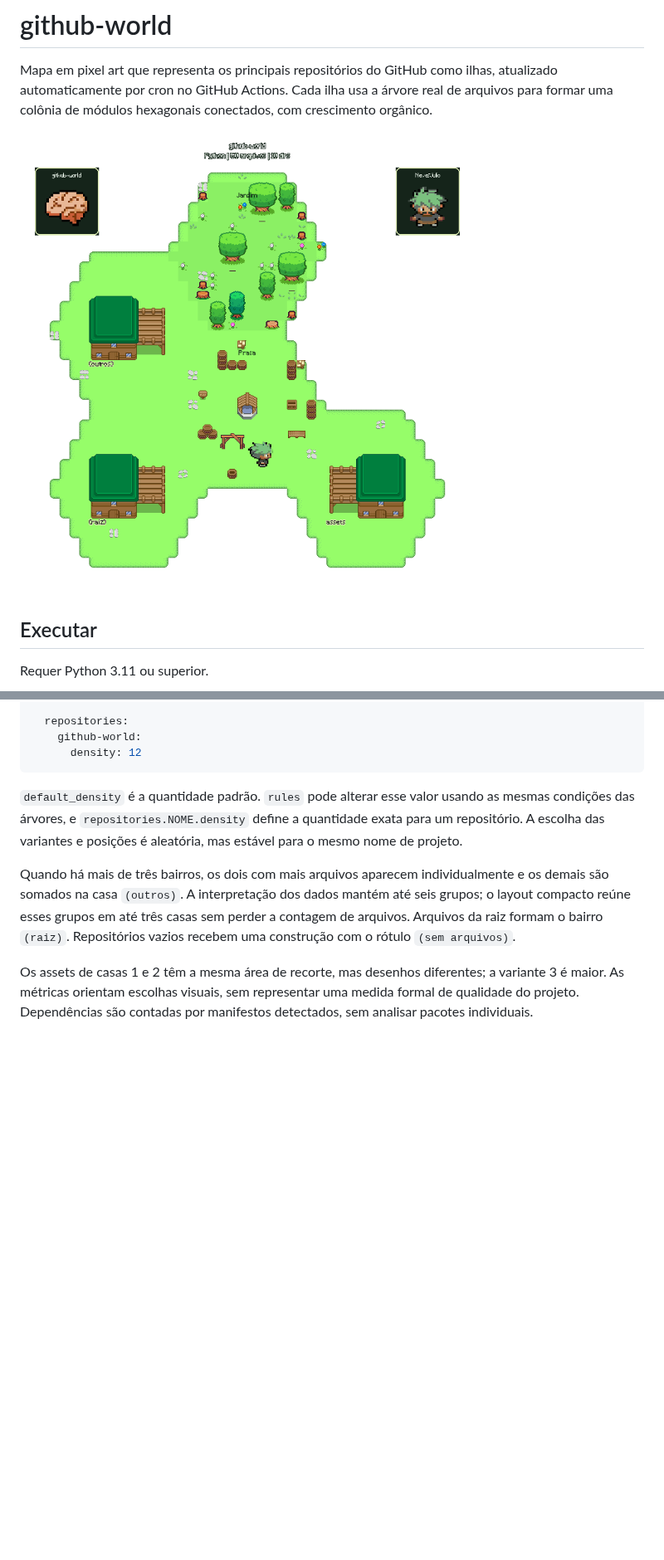
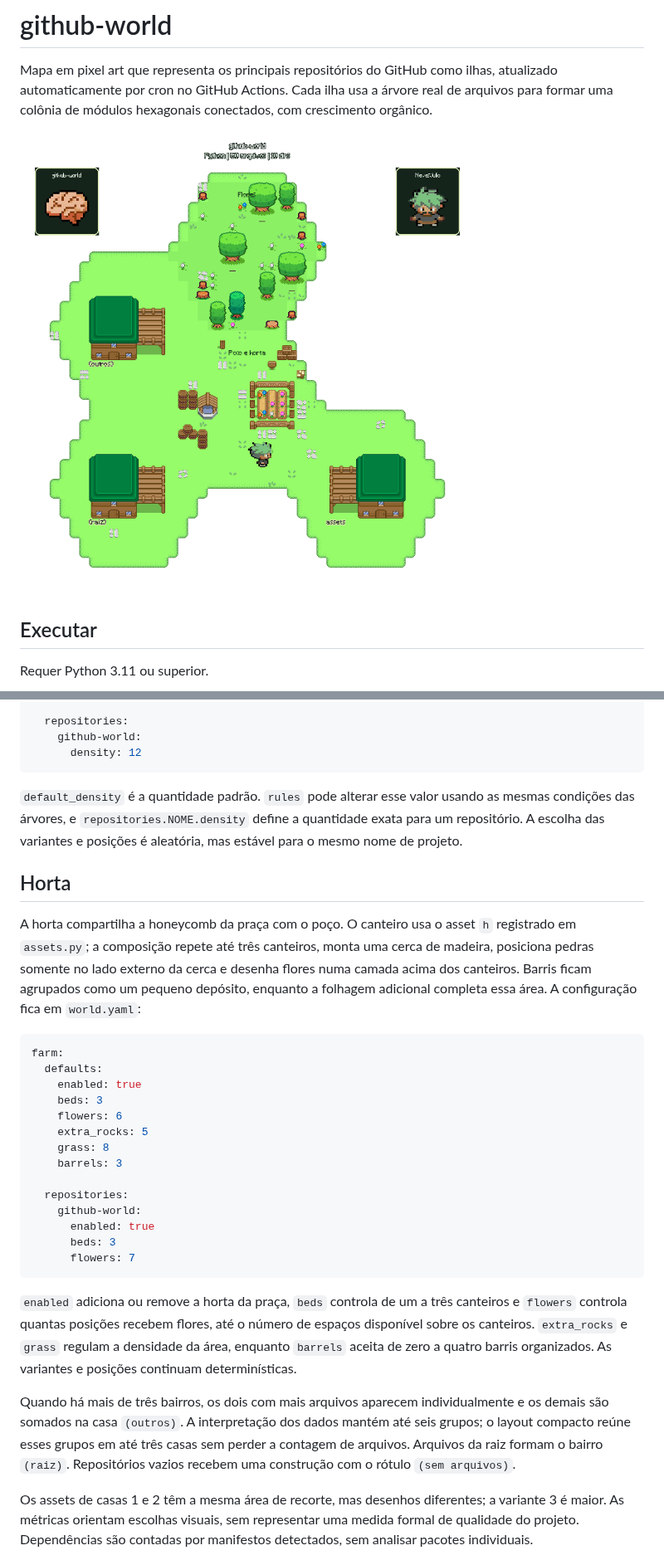
Before and after one commit to NevesJulio/github-world, a Markdown page: README.md, 2 parts joined by grey strips. Shown at 83% size. Rendered like a GitHub page; pictures changed too: world.gif; blank space fills up the shorter version.

Commit message:
feat: implementação de um sistema de documentação que controla as características do mapa baseada no tamanho do repositório.

````diff
--- a/README.md
+++ b/README.md
@@ -112,6 +112,29 @@ flowers:
 
 `default_density` é a quantidade padrão. `rules` pode alterar esse valor usando as mesmas condições das árvores, e `repositories.NOME.density` define a quantidade exata para um repositório. A escolha das variantes e posições é aleatória, mas estável para o mesmo nome de projeto.
 
+## Horta
+
+A horta compartilha a honeycomb da praça com o poço. O canteiro usa o asset `h` registrado em `assets.py`; a composição repete até três canteiros, monta uma cerca de madeira, posiciona pedras somente no lado externo da cerca e desenha flores numa camada acima dos canteiros. Barris ficam agrupados como um pequeno depósito, enquanto a folhagem adicional completa essa área. A configuração fica em `world.yaml`:
+
+```yaml
+farm:
+  defaults:
+    enabled: true
+    beds: 3
+    flowers: 6
+    extra_rocks: 5
+    grass: 8
+    barrels: 3
+
+  repositories:
+    github-world:
+      enabled: true
+      beds: 3
+      flowers: 7
+```
+
+`enabled` adiciona ou remove a horta da praça, `beds` controla de um a três canteiros e `flowers` controla quantas posições recebem flores, até o número de espaços disponível sobre os canteiros. `extra_rocks` e `grass` regulam a densidade da área, enquanto `barrels` aceita de zero a quatro barris organizados. As variantes e posições continuam determinísticas.
+
 Quando há mais de três bairros, os dois com mais arquivos aparecem individualmente e os demais são somados na casa `(outros)`. A interpretação dos dados mantém até seis grupos; o layout compacto reúne esses grupos em até três casas sem perder a contagem de arquivos. Arquivos da raiz formam o bairro `(raiz)`. Repositórios vazios recebem uma construção com o rótulo `(sem arquivos)`.
 
 Os assets de casas 1 e 2 têm a mesma área de recorte, mas desenhos diferentes; a variante 3 é maior. As métricas orientam escolhas visuais, sem representar uma medida formal de qualidade do projeto. Dependências são contadas por manifestos detectados, sem analisar pacotes individuais.
````
Also changed, not shown: other parts of README.md (+1 -1 lines), map.png, 6 other files.
